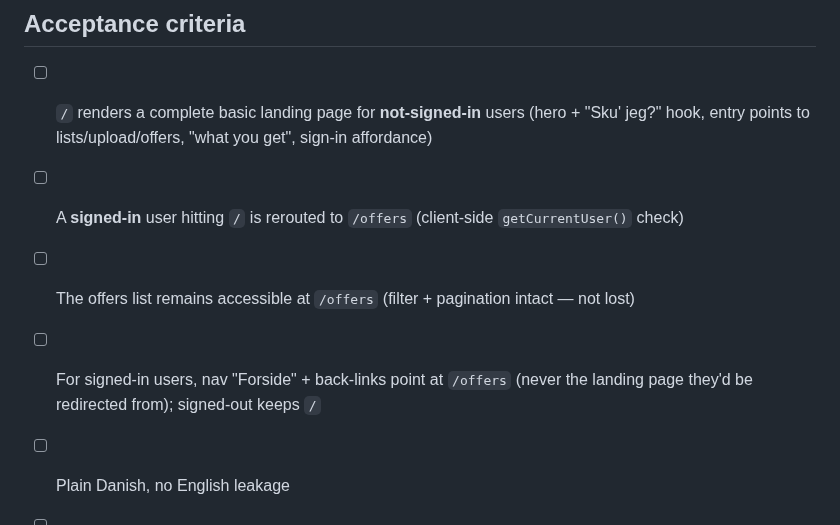
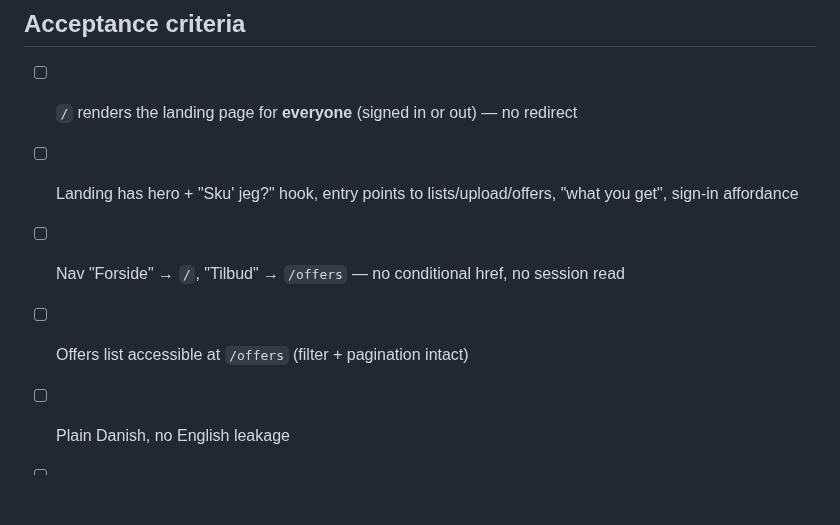
Before and after one commit to Nicktriez/price-watcher, a Markdown page: tasks/037-landing-page.md, the part around one of its changes. Rendered like a GitHub page; blank space fills up the shorter version.

```diff
--- a/tasks/037-landing-page.md
+++ b/tasks/037-landing-page.md
@@ -41,9 +34,9 @@ Task 036 already completed part of this task's scope. **Verify it exists, don't
 
 ## Acceptance criteria
 
-- [ ] `/` renders a complete basic landing page for **not-signed-in** users (hero + "Sku' jeg?" hook, entry points to lists/upload/offers, "what you get", sign-in affordance)
-- [ ] A **signed-in** user hitting `/` is rerouted to `/offers` (client-side `getCurrentUser()` check)
-- [ ] The offers list remains accessible at `/offers` (filter + pagination intact — not lost)
-- [ ] For signed-in users, nav "Forside" + back-links point at `/offers` (never the landing page they'd be redirected from); signed-out keeps `/`
+- [ ] `/` renders the landing page for **everyone** (signed in or out) — no redirect
+- [ ] Landing has hero + "Sku' jeg?" hook, entry points to lists/upload/offers, "what you get", sign-in affordance
+- [ ] Nav "Forside" → `/`, "Tilbud" → `/offers` — no conditional href, no session read
+- [ ] Offers list accessible at `/offers` (filter + pagination intact)
 - [ ] Plain Danish, no English leakage
 - [ ] `vp check` + `vp test` pass
```
Also changed, not shown: other parts of tasks/037-landing-page.md (+16 -23 lines), TASKS.md (+5 -5 lines), docs/reference/build-plan.md (+1 -1 lines).
